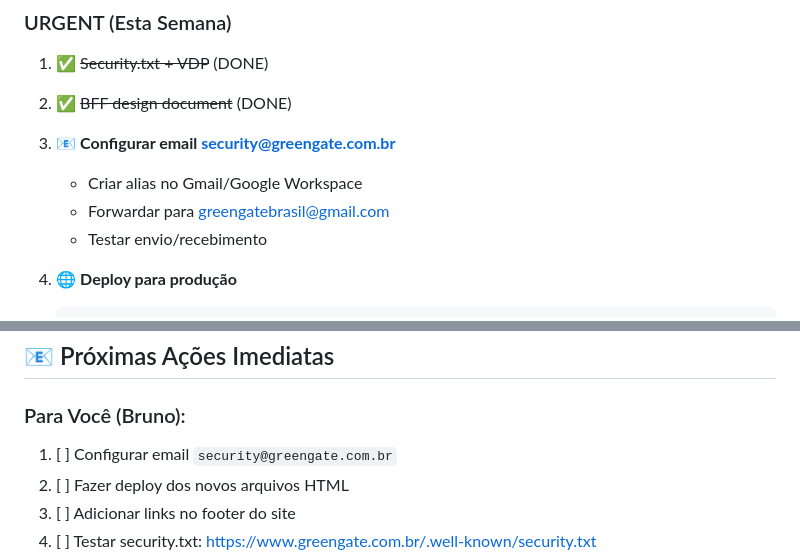
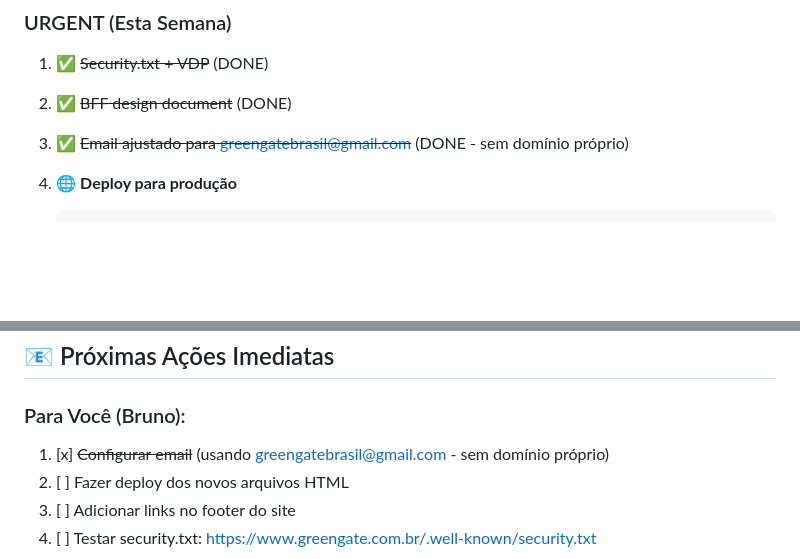
Before and after one commit to Josue2747/greengate-app, a Markdown page: SECURITY-IMPROVEMENTS-SUMMARY.md, 2 parts joined by grey strips. Drawn GitHub-style; blank space fills up the shorter version.

Commit message:
docs: Update summary - using greengatebrasil@gmail.com

````diff
--- a/SECURITY-IMPROVEMENTS-SUMMARY.md
+++ b/SECURITY-IMPROVEMENTS-SUMMARY.md
@@ -128,10 +128,7 @@ Policy: https://www.greengate.com.br/responsible-disclosure
 ### URGENT (Esta Semana)
 1. ✅ ~~Security.txt + VDP~~ (DONE)
 2. ✅ ~~BFF design document~~ (DONE)
-3. 📧 **Configurar email security@greengate.com.br**
-   - Criar alias no Gmail/Google Workspace
-   - Forwardar para greengatebrasil@gmail.com
-   - Testar envio/recebimento
+3. ✅ ~~Email ajustado para greengatebrasil@gmail.com~~ (DONE - sem domínio próprio)
 
 4. 🌐 **Deploy para produção**
    ```bash
@@ -214,7 +211,7 @@ Policy: https://www.greengate.com.br/responsible-disclosure
 ## 📧 Próximas Ações Imediatas
 
 ### Para Você (Bruno):
-1. [ ] Configurar email `security@greengate.com.br`
+1. [x] ~~Configurar email~~ (usando greengatebrasil@gmail.com - sem domínio próprio)
 2. [ ] Fazer deploy dos novos arquivos HTML
 3. [ ] Adicionar links no footer do site
 4. [ ] Testar security.txt: https://www.greengate.com.br/.well-known/security.txt
````
